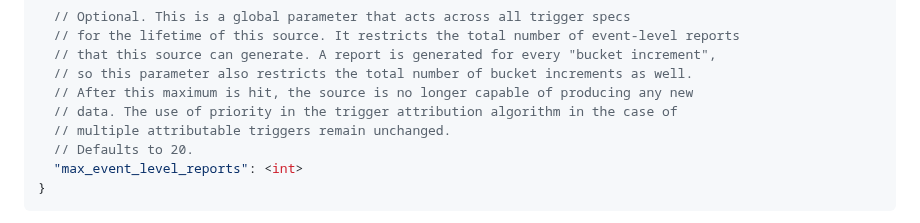
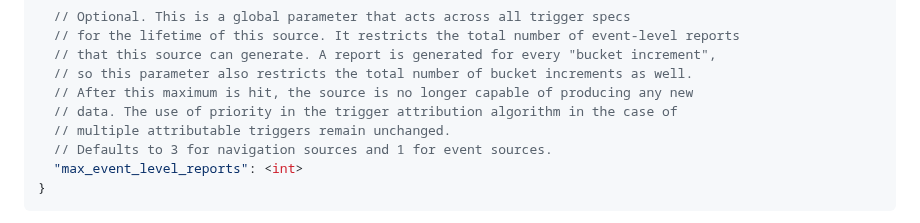
Before and after one commit to WICG/attribution-reporting-api, a Markdown page: flexible_event_config.md, the part around the change. Rendered like a GitHub page.

Commit message:
Update flexible_event_config.md (#863)

````diff
--- a/flexible_event_config.md
+++ b/flexible_event_config.md
@@ -79,7 +79,7 @@ We will add two optional parameters to the JSON in `Attribution-Reporting-Regist
   // After this maximum is hit, the source is no longer capable of producing any new
   // data. The use of priority in the trigger attribution algorithm in the case of
   // multiple attributable triggers remain unchanged.
-  // Defaults to 20.
+  // Defaults to 3 for navigation sources and 1 for event sources.
   "max_event_level_reports": <int>
 }
 ```
````
